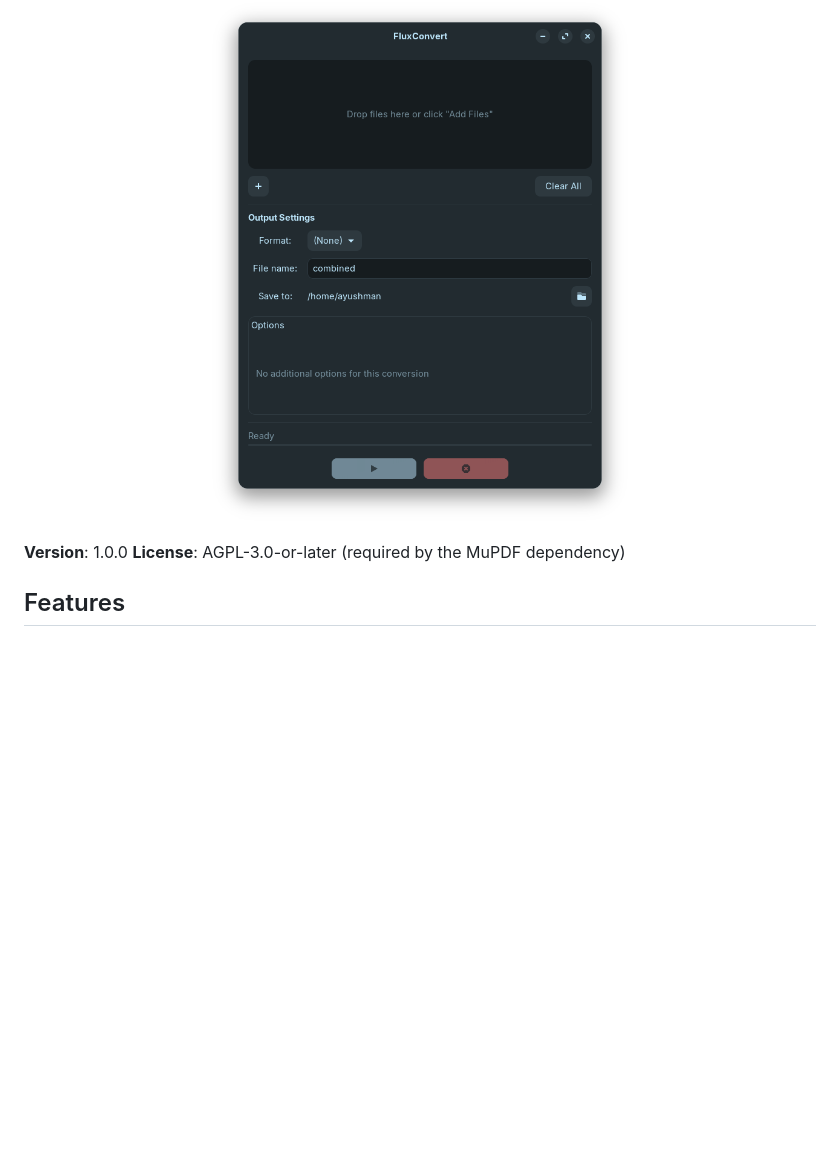
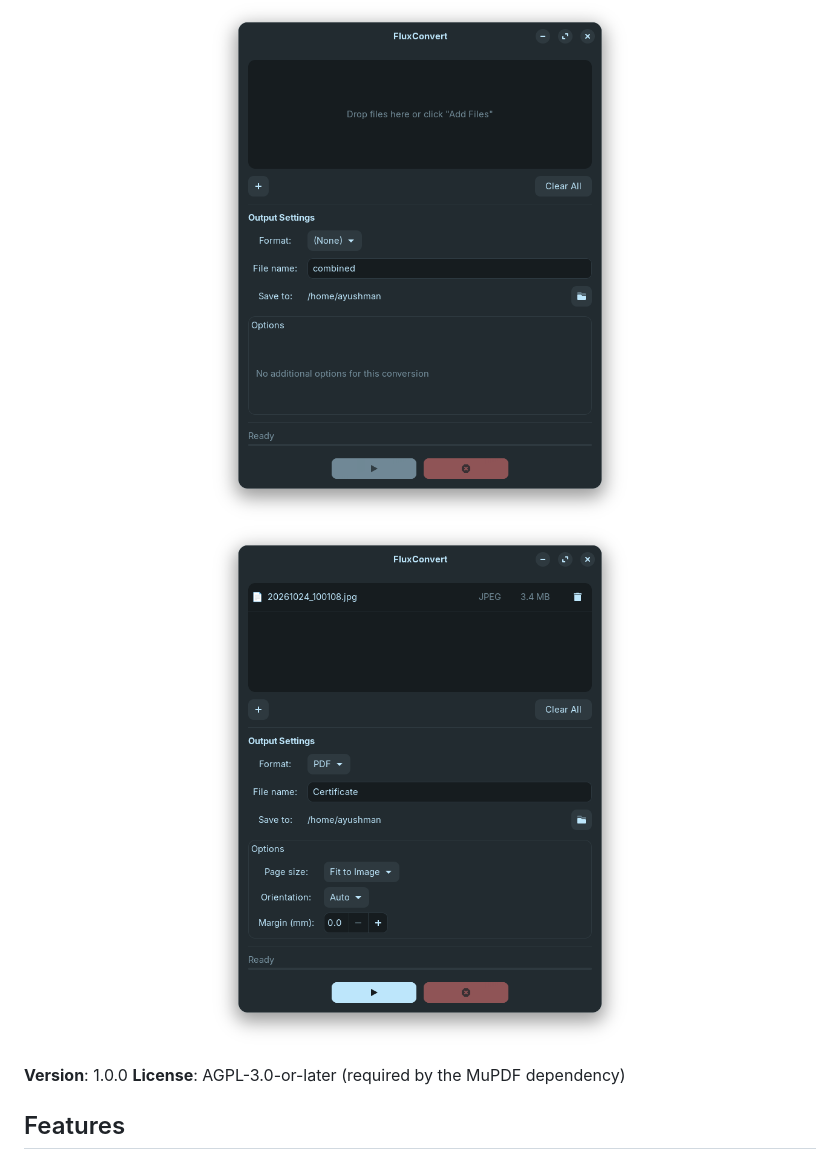
Before and after one commit to AyushmanKata/FluxConvert, a Markdown page: README.md, the part around the change. GitHub-like rendering; pictures changed too: docs/images/fluxconvert-gui-options.png (added); blank space fills up the shorter version.

Commit message:
Add second GUI screenshot
Co-authored-by: Copilot <223556219+Copilot@users.noreply.github.com>

```diff
--- a/README.md
+++ b/README.md
@@ -9,6 +9,7 @@ Zorin OS as the primary target and minimal resource footprint.
 
 <p align="center">
   <img src="docs/images/fluxconvert-gui.png" alt="FluxConvert desktop application" width="420">
+  <img src="docs/images/fluxconvert-gui-options.png" alt="FluxConvert conversion options" width="420">
 </p>
 
 **Version**: 1.0.0
```
